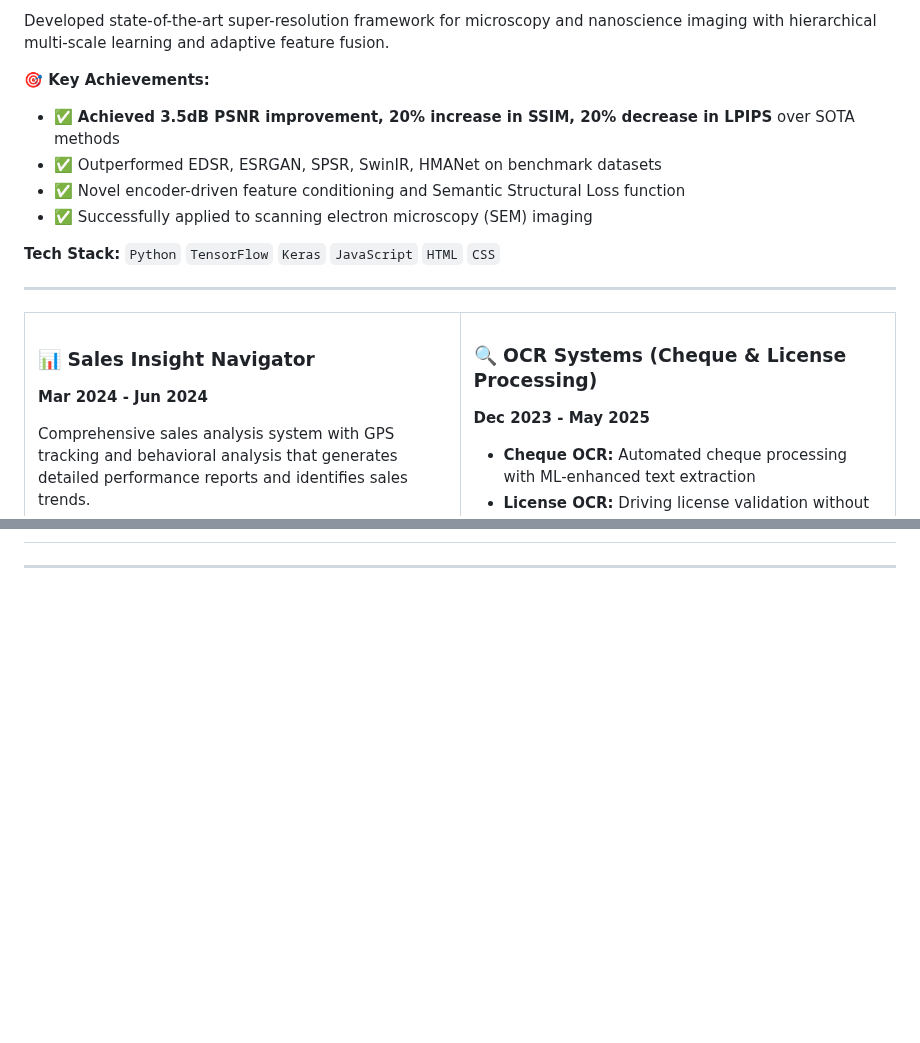
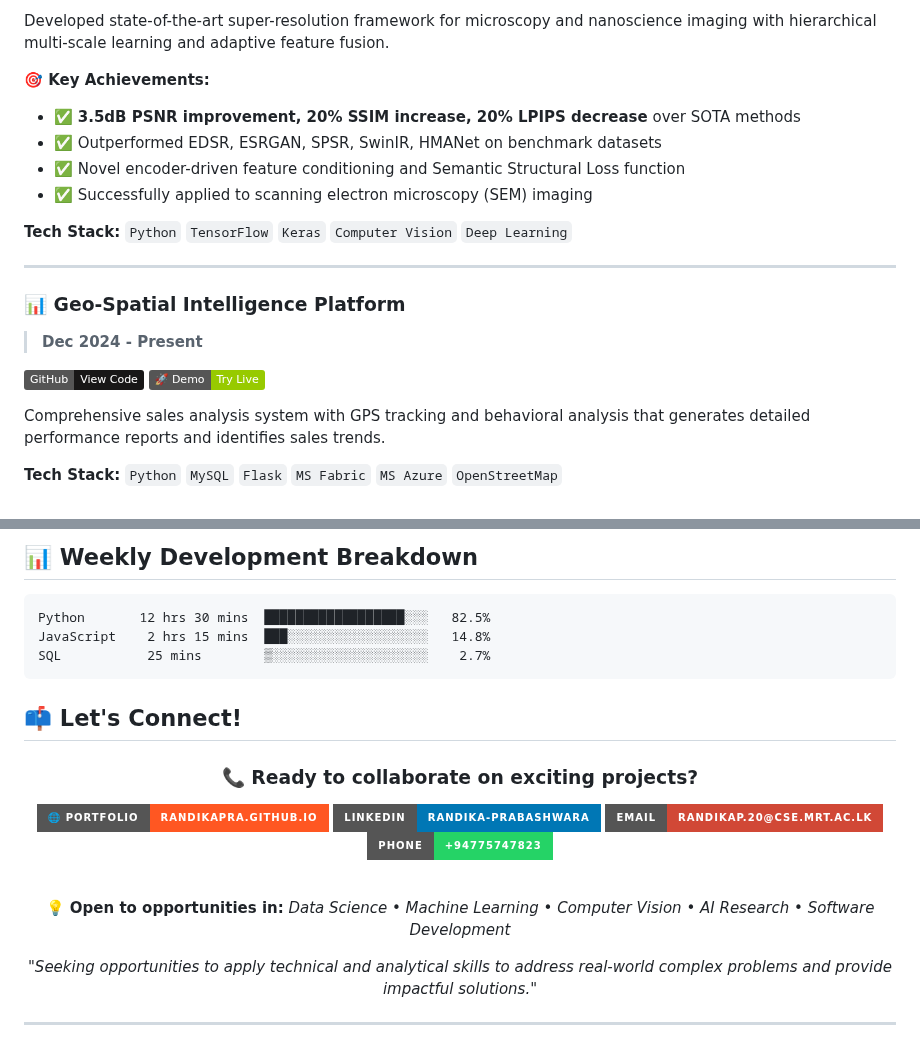
Before and after one commit to randika-CJ/randika-CJ, a Markdown page: README.md, 2 parts joined by grey strips. Drawn GitHub-style; badges without logos; blank space fills up the shorter version.

````diff
--- a/README.md
+++ b/README.md
@@ -72,21 +87,24 @@
 Developed state-of-the-art super-resolution framework for microscopy and nanoscience imaging with hierarchical multi-scale learning and adaptive feature fusion.
 
 **🎯 Key Achievements:**
-- ✅ **Achieved 3.5dB PSNR improvement, 20% increase in SSIM, 20% decrease in LPIPS** over SOTA methods
+- ✅ **3.5dB PSNR improvement, 20% SSIM increase, 20% LPIPS decrease** over SOTA methods
 - ✅ Outperformed EDSR, ESRGAN, SPSR, SwinIR, HMANet on benchmark datasets
 - ✅ Novel encoder-driven feature conditioning and Semantic Structural Loss function
 - ✅ Successfully applied to scanning electron microscopy (SEM) imaging
 
-**Tech Stack:** `Python` `TensorFlow` `Keras` `JavaScript` `HTML` `CSS`
+**Tech Stack:** `Python` `TensorFlow` `Keras` `Computer Vision` `Deep Learning`
 
 ---
 
-<table>
-<tr>
-<td width="50%" valign="top">
+### 📊 Geo-Spatial Intelligence Platform
+> **Dec 2024 - Present**
 
-### 📊 Sales Insight Navigator
-**Mar 2024 - Jun 2024**
+<div align="left">
+
+[![GitHub](https://img.shields.io/badge/GitHub-View_Code-181717?style=flat&logo=github)](https://github.com/randikapra/geo-spatial-platform)
+[![Demo](https://img.shields.io/badge/🚀_Demo-Try_Live-green?style=flat)](https://your-demo-link.com)
+
+</div>
 
 Comprehensive sales analysis system with GPS tracking and behavioral analysis that generates detailed performance reports and identifies sales trends.
 
@@ -166,4 +199,31 @@ Comprehensive sales analysis system with GPS tracking and behavioral analysis th
 </div>
+
+## 📊 Weekly Development Breakdown
+
+<!--START_SECTION:waka-->
+```text
+Python       12 hrs 30 mins  ██████████████████░░░   82.5%
+JavaScript    2 hrs 15 mins  ███░░░░░░░░░░░░░░░░░░   14.8%
+SQL           25 mins        ▒░░░░░░░░░░░░░░░░░░░░    2.7%
+```
+<!--END_SECTION:waka-->
+
+## 📫 Let's Connect!
+
+<div align="center">
+
+<h3>📞 Ready to collaborate on exciting projects?</h3>
+
+[![Portfolio](https://img.shields.io/badge/🌐_Portfolio-randikapra.github.io-FF5722?style=for-the-badge&logo=firefox&logoColor=white)](https://randikapra.github.io)
+[![LinkedIn](https://img.shields.io/badge/LinkedIn-randika--prabashwara-0077B5?style=for-the-badge&logo=linkedin&logoColor=white)](https://linkedin.com/in/randika-prabashwara)
+[![Email](https://img.shields.io/badge/Email-randikap.20@cse.mrt.ac.lk-D14836?style=for-the-badge&logo=gmail&logoColor=white)](mailto:randikap.20@cse.mrt.ac.lk)
+[![Phone](https://img.shields.io/badge/Phone-+94775747823-25D366?style=for-the-badge&logo=whatsapp&logoColor=white)](tel:+94775747823)
+
+<br>
+
+**💡 Open to opportunities in:** *Data Science • Machine Learning • Computer Vision • AI Research • Software Development*
+
+*"Seeking opportunities to apply technical and analytical skills to address real-world complex problems and provide impactful solutions."*
 
 ---
 
````
Also changed, not shown: other parts of README.md (+127 -97 lines).
